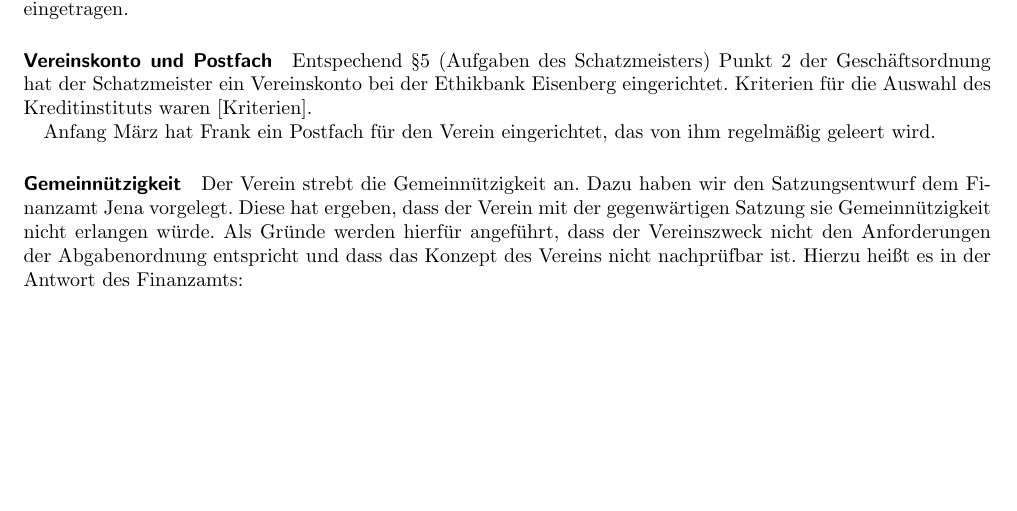
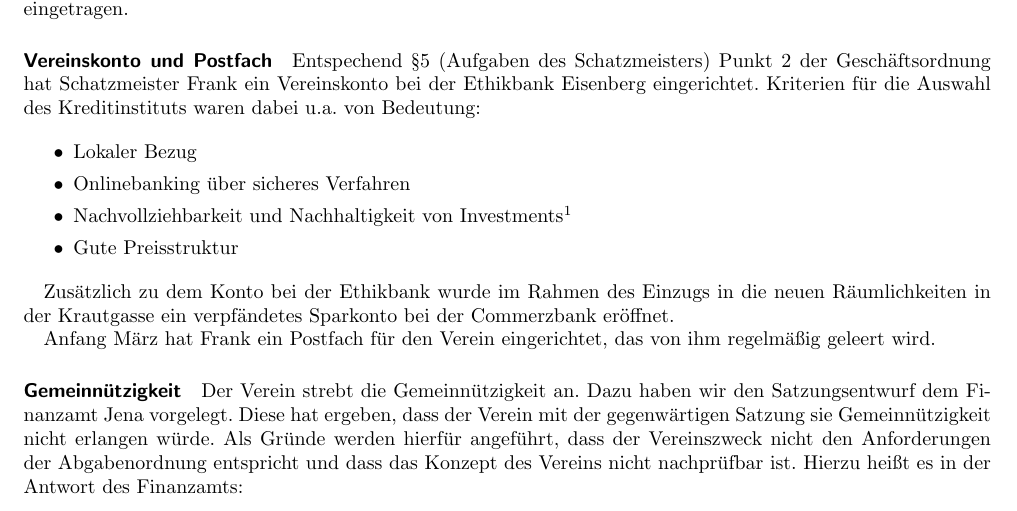
Before and after one commit to frlan/dokumente, a LaTeX document (Protokolle/Rechenschaftsbericht-2012.tex): part of page 2 of 7, cut so that both start at the same text, the shorter picture padded with empty space. Compiled offline with pdfLaTeX.

Commit message:
Abschnitt Bankkonto und Postfach ein wenig ausgebaut

```diff
--- a/Protokolle/Rechenschaftsbericht-2012.tex
+++ b/Protokolle/Rechenschaftsbericht-2012.tex
@@ -44,12 +43,24 @@ eingetragen.
 \paragraph{Vereinskonto und Postfach}
 
 Entspechend §5 (Aufgaben des Schatzmeisters) Punkt 2 der Geschäftsordnung hat
-der Schatzmeister ein Vereinskonto bei der Ethikbank Eisenberg eingerichtet.
-Kriterien für die Auswahl des Kreditinstituts waren [Kriterien].
+Schatzmeister Frank ein Vereinskonto bei der Ethikbank Eisenberg eingerichtet.
+Kriterien für die Auswahl des Kreditinstituts waren dabei u.a. von Bedeutung:
 
-Anfang März hat Frank ein Postfach für den Verein eingerichtet, das von ihm
-regelmäßig geleert wird.
+\begin{itemize}
+	\item Lokaler Bezug
+	\item Onlinebanking über sicheres Verfahren
+	\item Nachvollziehbarkeit und Nachhaltigkeit von Investments\footnote{So
+		z.\,B. waren Beteiligungen im Handel mit Lebensmitteloptionsscheinen
+		ein Ausschlusskriterium}
+	\item Gute Preisstruktur
+\end{itemize}
 
+Zusätzlich zu dem Konto bei der Ethikbank wurde im Rahmen des
+Einzugs in die neuen Räumlichkeiten in der Krautgasse ein
+verpfändetes Sparkonto bei der Commerzbank eröffnet.
+
+Anfang März hat Frank ein Postfach für den Verein eingerichtet, das
+von ihm regelmäßig geleert wird.
 
 \paragraph{Gemeinnützigkeit}
 
```
Also changed, not shown: Protokolle/Rechenschaftsbericht-2012.tex (3 more changed lines).
